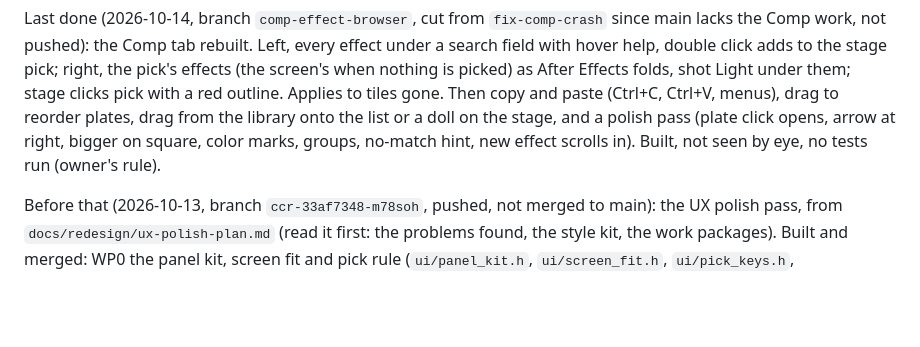
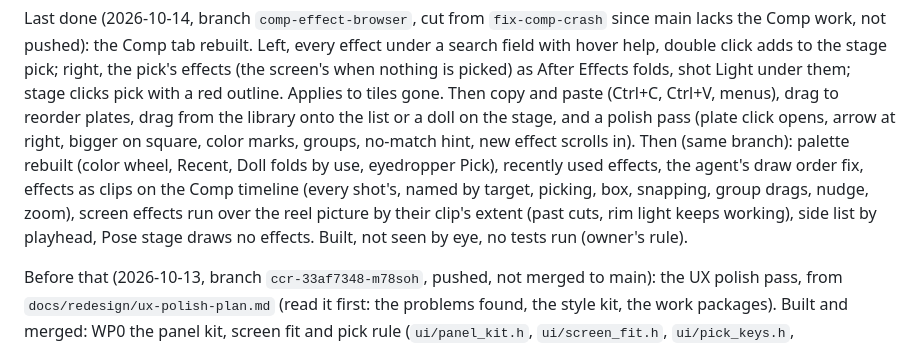
Before and after one commit to Snawyyy/Snapper, a Markdown page: CLAUDE.md, the part around the change. Rendered like a GitHub page; blank space fills up the shorter version.

Commit message:
Where we stopped: Comp clips, palette, reel effects

```diff
--- a/CLAUDE.md
+++ b/CLAUDE.md
@@ -68,7 +68,13 @@ gone. Then copy and paste (Ctrl+C, Ctrl+V, menus), drag to reorder
 plates, drag from the library onto the list or a doll on the stage,
 and a polish pass (plate click opens, arrow at right, bigger on
 square, color marks, groups, no-match hint, new effect scrolls in).
-Built, not seen by eye, no tests run (owner's rule).
+Then (same branch): palette rebuilt (color wheel, Recent, Doll folds by
+use, eyedropper Pick), recently used effects, the agent's draw order
+fix, effects as clips on the Comp timeline (every shot's, named by
+target, picking, box, snapping, group drags, nudge, zoom), screen
+effects run over the reel picture by their clip's extent (past cuts,
+rim light keeps working), side list by playhead, Pose stage draws no
+effects. Built, not seen by eye, no tests run (owner's rule).
 
 Before that (2026-10-13, branch `ccr-33af7348-m78soh`, pushed, not
 merged to main): the UX polish pass, from
```
